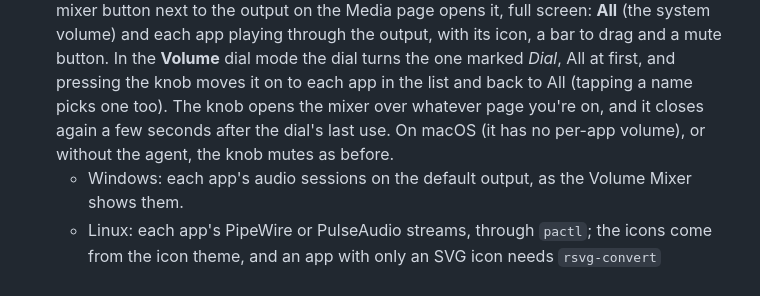
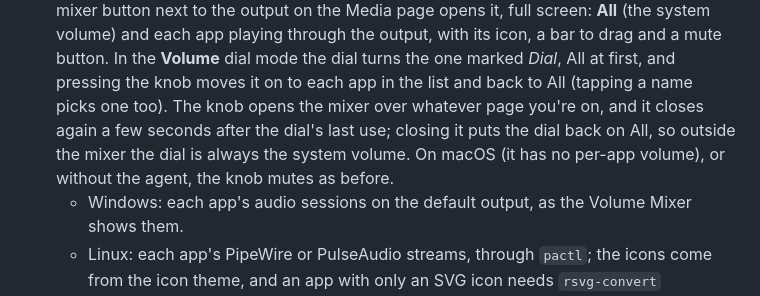
Before and after one commit to godoyLeonardo/thingdeck, a Markdown page: README.md, the part around the change. Drawn GitHub-style.

```diff
--- a/README.md
+++ b/README.md
@@ -262,8 +262,9 @@ them to the Car Thing **over the USB cable** (`adb forward`; no network):
   a mute button. In the **Volume** dial mode the dial turns the one marked *Dial*, All at
   first, and pressing the knob moves it on to each app in the list and back to All
   (tapping a name picks one too). The knob opens the mixer over whatever page you're on,
-  and it closes again a few seconds after the dial's last use. On macOS (it has no per-app
-  volume), or without the agent, the knob mutes as before.
+  and it closes again a few seconds after the dial's last use; closing it puts the dial
+  back on All, so outside the mixer the dial is always the system volume. On macOS (it
+  has no per-app volume), or without the agent, the knob mutes as before.
   - Windows: each app's audio sessions on the default output, as the Volume Mixer shows them.
   - Linux: each app's PipeWire or PulseAudio streams, through `pactl`; the icons come from
     the icon theme, and an app with only an SVG icon needs `rsvg-convert` (`librsvg2-tools`
```
Also changed, not shown: device/README.md (+3 -1 lines).
